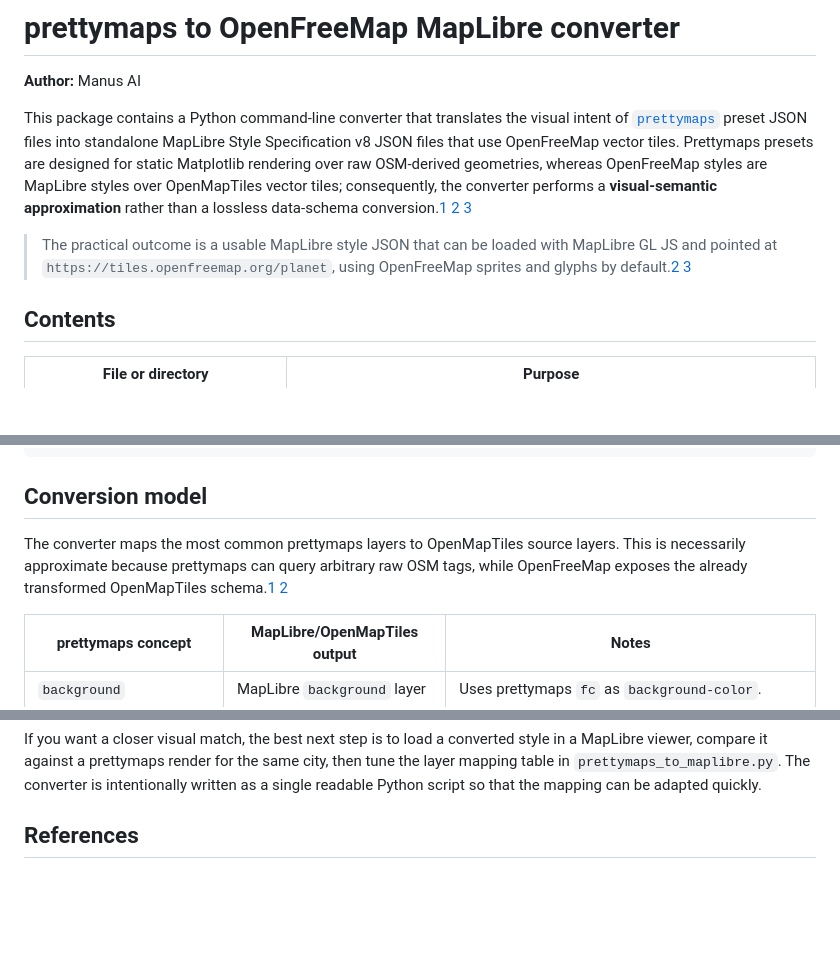
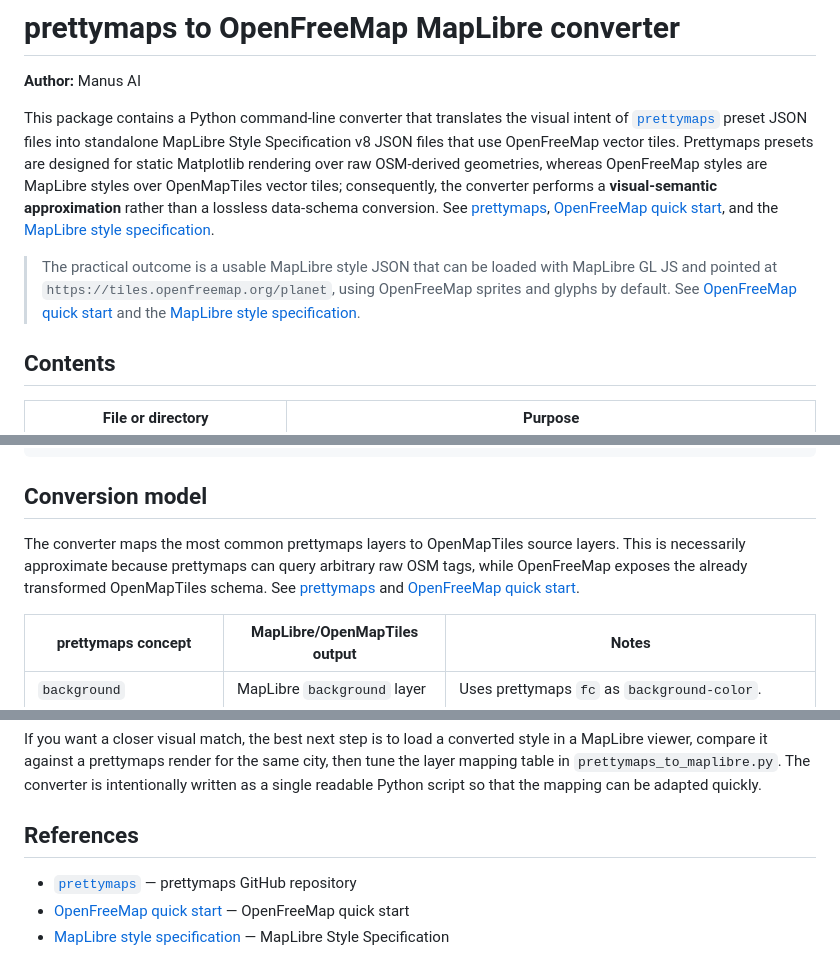
Before and after one commit to markmclaren/prettymaps-maplibre-converter, a Markdown page: README.md, 3 parts joined by grey strips. GitHub-like rendering; blank space fills up the shorter version.

Commit message:
Update README references section with inline links and reference list

```diff
--- a/README.md
+++ b/README.md
@@ -2,9 +2,9 @@
 
 **Author:** Manus AI
 
-This package contains a Python command-line converter that translates the visual intent of [`prettymaps`](https://github.com/marceloprates/prettymaps) preset JSON files into standalone MapLibre Style Specification v8 JSON files that use OpenFreeMap vector tiles. Prettymaps presets are designed for static Matplotlib rendering over raw OSM-derived geometries, whereas OpenFreeMap styles are MapLibre styles over OpenMapTiles vector tiles; consequently, the converter performs a **visual-semantic approximation** rather than a lossless data-schema conversion.[1] [2] [3]
+This package contains a Python command-line converter that translates the visual intent of [`prettymaps`](https://github.com/marceloprates/prettymaps) preset JSON files into standalone MapLibre Style Specification v8 JSON files that use OpenFreeMap vector tiles. Prettymaps presets are designed for static Matplotlib rendering over raw OSM-derived geometries, whereas OpenFreeMap styles are MapLibre styles over OpenMapTiles vector tiles; consequently, the converter performs a **visual-semantic approximation** rather than a lossless data-schema conversion. See [prettymaps](https://github.com/marceloprates/prettymaps), [OpenFreeMap quick start](https://openfreemap.org/quick_start/), and the [MapLibre style specification](https://maplibre.org/maplibre-style-spec/).
 
-> The practical outcome is a usable MapLibre style JSON that can be loaded with MapLibre GL JS and pointed at `https://tiles.openfreemap.org/planet`, using OpenFreeMap sprites and glyphs by default.[2] [3]
+> The practical outcome is a usable MapLibre style JSON that can be loaded with MapLibre GL JS and pointed at `https://tiles.openfreemap.org/planet`, using OpenFreeMap sprites and glyphs by default. See [OpenFreeMap quick start](https://openfreemap.org/quick_start/) and the [MapLibre style specification](https://maplibre.org/maplibre-style-spec/).
 
 ## Contents
 
@@ -63,7 +63,7 @@ const map = new maplibregl.Map({
 
 ## Conversion model
 
-The converter maps the most common prettymaps layers to OpenMapTiles source layers. This is necessarily approximate because prettymaps can query arbitrary raw OSM tags, while OpenFreeMap exposes the already transformed OpenMapTiles schema.[1] [2]
+The converter maps the most common prettymaps layers to OpenMapTiles source layers. This is necessarily approximate because prettymaps can query arbitrary raw OSM tags, while OpenFreeMap exposes the already transformed OpenMapTiles schema. See [prettymaps](https://github.com/marceloprates/prettymaps) and [OpenFreeMap quick start](https://openfreemap.org/quick_start/).
 
 | prettymaps concept | MapLibre/OpenMapTiles output | Notes |
 |---|---|---|
@@ -111,6 +111,6 @@ If you want a closer visual match, the best next step is to load a converted sty
 
 ## References
 
-[1]: https://github.com/marceloprates/prettymaps "prettymaps GitHub repository"
-[2]: https://openfreemap.org/quick_start/ "OpenFreeMap quick start"
-[3]: https://maplibre.org/maplibre-style-spec/ "MapLibre Style Specification"
+- [`prettymaps`](https://github.com/marceloprates/prettymaps) — prettymaps GitHub repository
+- [OpenFreeMap quick start](https://openfreemap.org/quick_start/) — OpenFreeMap quick start
+- [MapLibre style specification](https://maplibre.org/maplibre-style-spec/) — MapLibre Style Specification
```
Also changed, not shown: other parts of README.md (+1 -1 lines).
